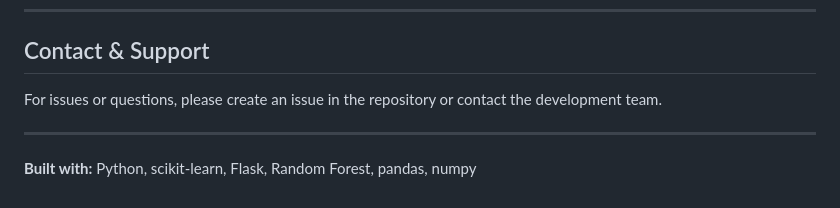
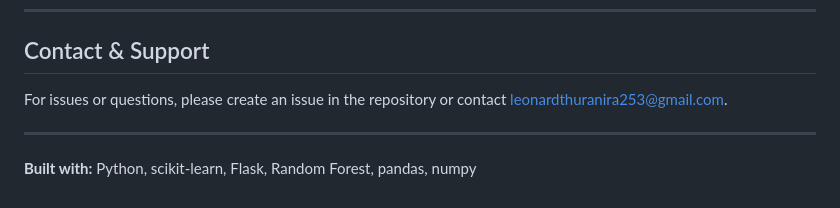
Before and after one commit to Leonard434/customer-churn-prediction, a Markdown page: README.md, the part around the change. GitHub-like rendering.

Commit message:
Update contact information in README

```diff
--- a/README.md
+++ b/README.md
@@ -657,7 +657,7 @@ Leonard Thuranira
 
 ## Contact & Support
 
-For issues or questions, please create an issue in the repository or contact the development team.
+For issues or questions, please create an issue in the repository or contact leonardthuranira253@gmail.com.
 
 ---
 
```
